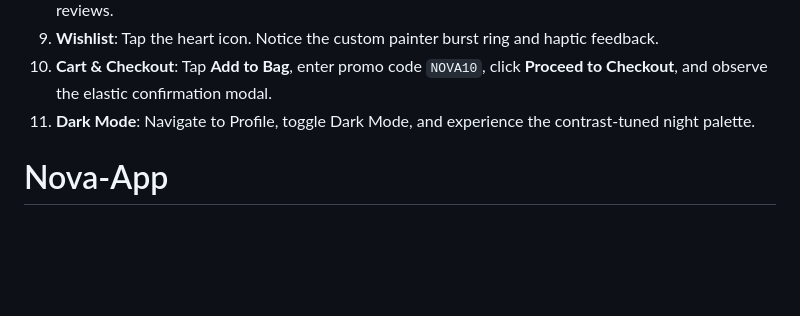
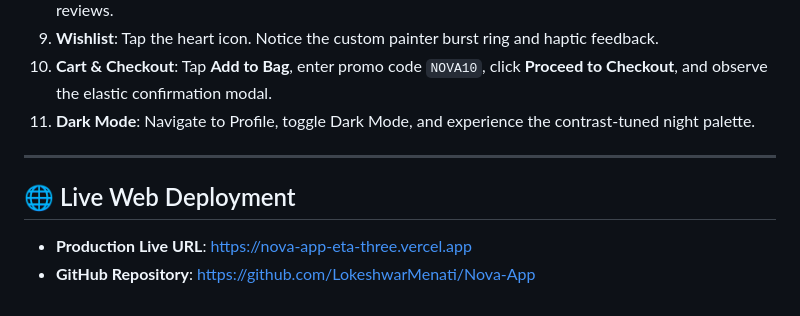
Before and after one commit to LokeshwarMenati/Nova-App, a Markdown page: README.md, the part around the change. GitHub-like rendering; blank space fills up the shorter version.

Commit message:
Update README.md with live deployment URL and documentation

```diff
--- a/README.md
+++ b/README.md
@@ -165,4 +165,10 @@ dart test/runner.dart
 9. **Wishlist**: Tap the heart icon. Notice the custom painter burst ring and haptic feedback.
 10. **Cart & Checkout**: Tap **Add to Bag**, enter promo code `NOVA10`, click **Proceed to Checkout**, and observe the elastic confirmation modal.
 11. **Dark Mode**: Navigate to Profile, toggle Dark Mode, and experience the contrast-tuned night palette.
-# Nova-App
+
+---
+
+## 🌐 Live Web Deployment
+
+- **Production Live URL**: [https://nova-app-eta-three.vercel.app](https://nova-app-eta-three.vercel.app)
+- **GitHub Repository**: [https://github.com/LokeshwarMenati/Nova-App](https://github.com/LokeshwarMenati/Nova-App)
```
